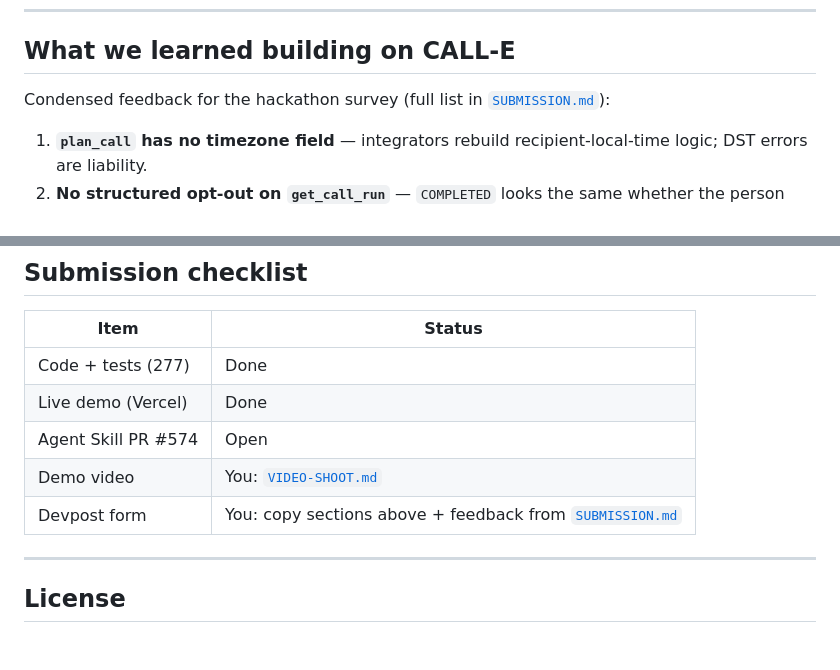
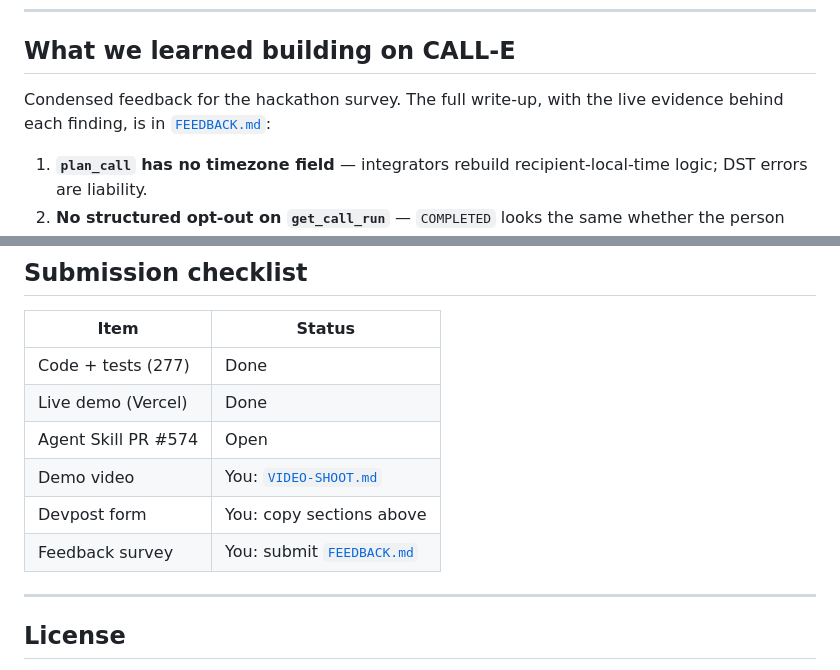
Before and after one commit to Demiladepy/Cleared-to-call, a Markdown page: README.md, 2 parts joined by grey strips. Rendered like a GitHub page; blank space fills up the shorter version.

```diff
--- a/README.md
+++ b/README.md
@@ -217,7 +217,8 @@ R5  G(revocation_detected -> F(end_call & suppressed(number)))
 
 ## What we learned building on CALL-E
 
-Condensed feedback for the hackathon survey (full list in [`SUBMISSION.md`](SUBMISSION.md)):
+Condensed feedback for the hackathon survey. The full write-up, with the live
+evidence behind each finding, is in [`FEEDBACK.md`](FEEDBACK.md):
 
 1. **`plan_call` has no timezone field** — integrators rebuild recipient-local-time logic; DST errors are liability.
 2. **No structured opt-out on `get_call_run`** — `COMPLETED` looks the same whether the person opted out or paid.
@@ -391,7 +392,8 @@ tests/             277 tests
 | Live demo (Vercel) | Done |
 | Agent Skill PR #574 | Open |
 | Demo video | You: [`VIDEO-SHOOT.md`](VIDEO-SHOOT.md) |
-| Devpost form | You: copy sections above + feedback from [`SUBMISSION.md`](SUBMISSION.md) |
+| Devpost form | You: copy sections above |
+| Feedback survey | You: submit [`FEEDBACK.md`](FEEDBACK.md) |
 
 ---
 
```
Also changed, not shown: FEEDBACK.md (added, +247 -0 lines).
